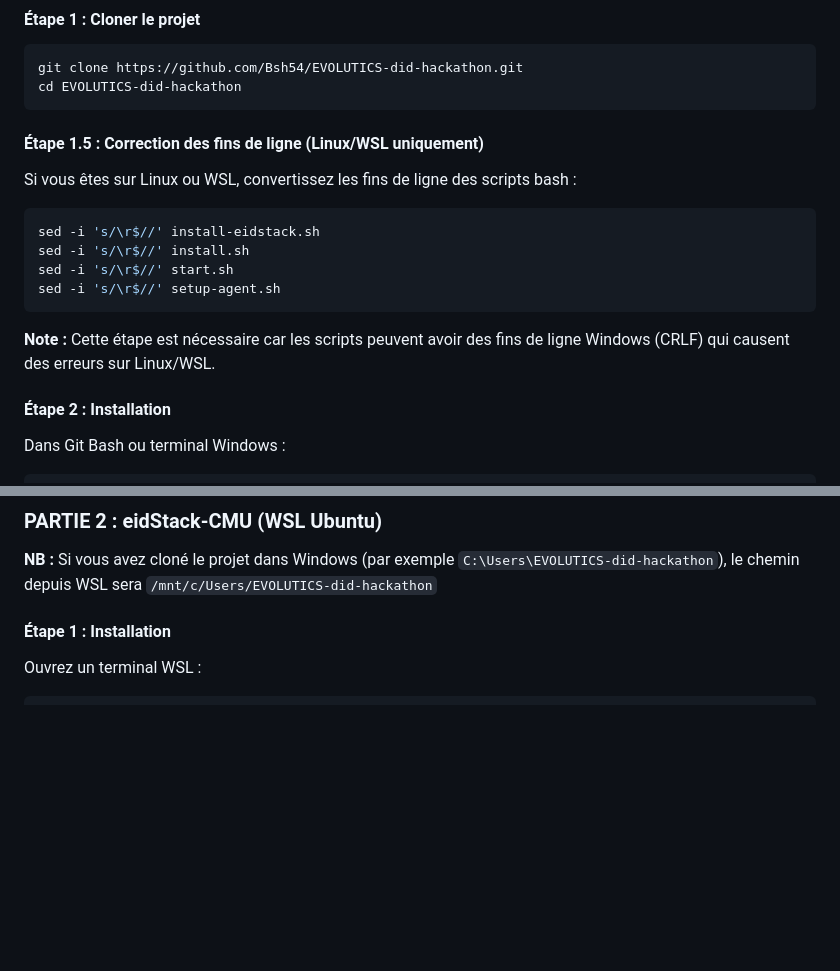
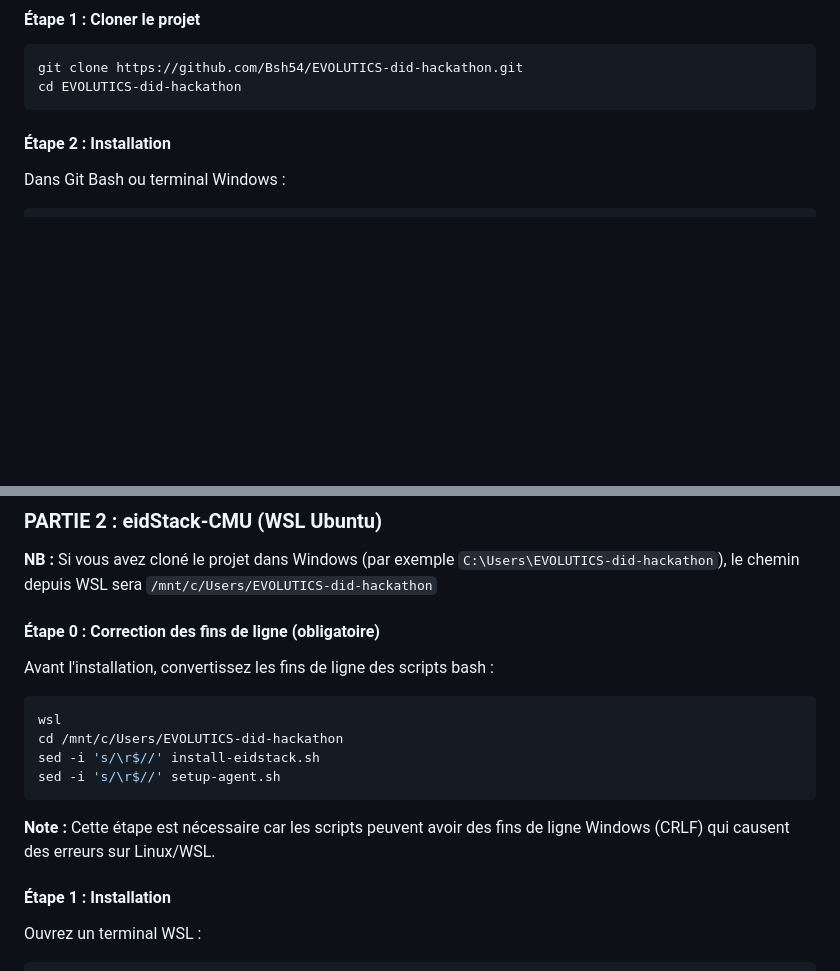
Before and after one commit to Bsh54/EVOLUTICS-did-hackathon, a Markdown page: README.md, 2 parts joined by grey strips. Rendered like a GitHub page; blank space fills up the shorter version.

Commit message:
Correction de l'emplacement de l'étape de conversion des fins de ligne dans le README

````diff
--- a/README.md
+++ b/README.md
@@ -50,18 +50,6 @@ git clone https://github.com/Bsh54/EVOLUTICS-did-hackathon.git
 cd EVOLUTICS-did-hackathon
 ```
 
-#### Étape 1.5 : Correction des fins de ligne (Linux/WSL uniquement)
-
-Si vous êtes sur Linux ou WSL, convertissez les fins de ligne des scripts bash :
-
-```bash
-sed -i 's/\r$//' install-eidstack.sh
-sed -i 's/\r$//' install.sh
-sed -i 's/\r$//' start.sh
-sed -i 's/\r$//' setup-agent.sh
-```
-
-**Note :** Cette étape est nécessaire car les scripts peuvent avoir des fins de ligne Windows (CRLF) qui causent des erreurs sur Linux/WSL.
 
 #### Étape 2 : Installation
 
@@ -116,6 +104,19 @@ Ouvrez votre navigateur : **http://localhost:3002**
 ### PARTIE 2 : eidStack-CMU (WSL Ubuntu)
 
 **NB :** Si vous avez cloné le projet dans Windows (par exemple `C:\Users\EVOLUTICS-did-hackathon`), le chemin depuis WSL sera `/mnt/c/Users/EVOLUTICS-did-hackathon`
+
+#### Étape 0 : Correction des fins de ligne (obligatoire)
+
+Avant l'installation, convertissez les fins de ligne des scripts bash :
+
+```bash
+wsl
+cd /mnt/c/Users/EVOLUTICS-did-hackathon
+sed -i 's/\r$//' install-eidstack.sh
+sed -i 's/\r$//' setup-agent.sh
+```
+
+**Note :** Cette étape est nécessaire car les scripts peuvent avoir des fins de ligne Windows (CRLF) qui causent des erreurs sur Linux/WSL.
 
 #### Étape 1 : Installation
 
````
